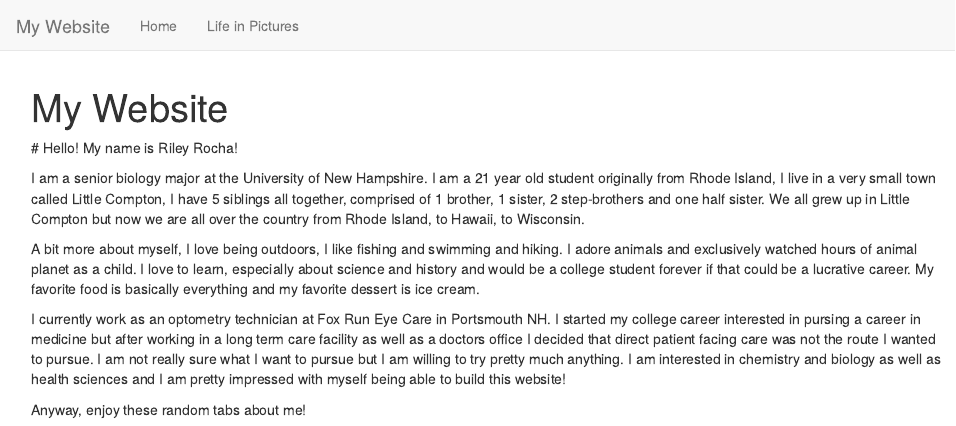
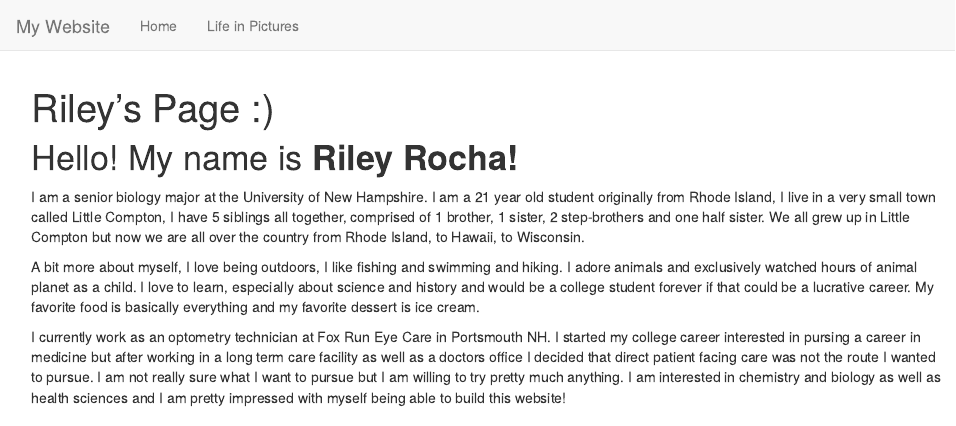
Before and after one commit to rar1051/Riley, an R Markdown document (index.Rmd): the page in a window 1100 px wide, from its top. Rendered offline with R 4.5, knitr and Pandoc, with nearby package versions.

Commit message:
Add files via upload

```diff
--- a/index.Rmd
+++ b/index.Rmd
@@ -1,12 +1,10 @@
 ---
-title: "My Website"
+title: "Riley's Page :)"
 ---
- # Hello! My name is Riley Rocha!
+# Hello! My name is **Riley Rocha!**
 
 I am a senior biology major at the University of New Hampshire. I am a 21 year old student originally from Rhode Island, I live in a very small town called Little Compton, I have 5 siblings all together, comprised of 1 brother, 1 sister, 2 step-brothers and one half sister. We all grew up in Little Compton but now we are all over the country from Rhode Island, to Hawaii, to Wisconsin.
 
 A bit more about myself, I love being outdoors, I like fishing and swimming and hiking. I adore animals and exclusively watched hours of animal planet as a child. I love to learn, especially about science and history and would be a college student forever if that could be a lucrative career. My favorite food is basically everything and my favorite dessert is ice cream.
 
 I currently work as an optometry technician at Fox Run Eye Care in Portsmouth NH. I started my college career interested in pursing a career in medicine but after working in a long term care facility as well as a doctors office I decided that direct patient facing care was not the route I wanted to pursue. I am not really sure what I want to pursue but I am willing to try pretty much anything. I am interested in chemistry and biology as well as health sciences and I am pretty impressed with myself being able to build this website!
-
-Anyway, enjoy these random tabs about me!
```
Also changed, not shown: 1 other file.
